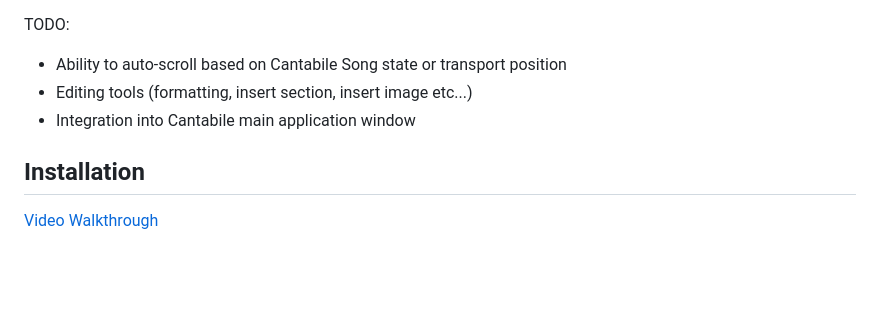
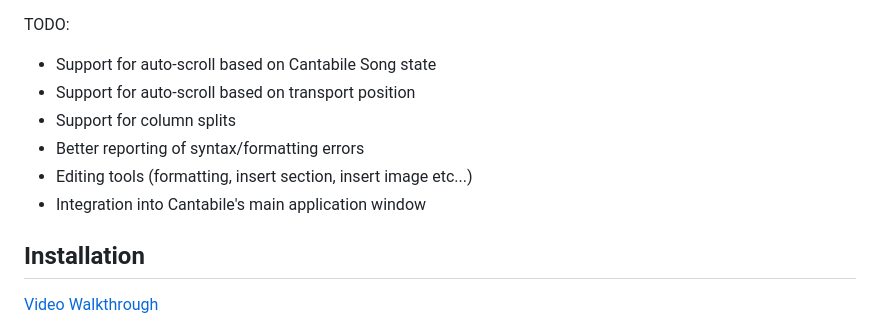
Before and after one commit to toptensoftware/cantabile-shownotes, a Markdown page: readme.md, the part around the change. Rendered like a GitHub page; blank space fills up the shorter version.

Commit message:
Update readme todo

```diff
--- a/readme.md
+++ b/readme.md
@@ -28,9 +28,12 @@ Currently implemented and working:
 
 TODO:
 
-* Ability to auto-scroll based on Cantabile Song state or transport position
+* Support for auto-scroll based on Cantabile Song state
+* Support for auto-scroll based on transport position
+* Support for column splits
+* Better reporting of syntax/formatting errors
 * Editing tools (formatting, insert section, insert image etc...)
-* Integration into Cantabile main application window
+* Integration into Cantabile's main application window
 
 
 ## Installation
```
